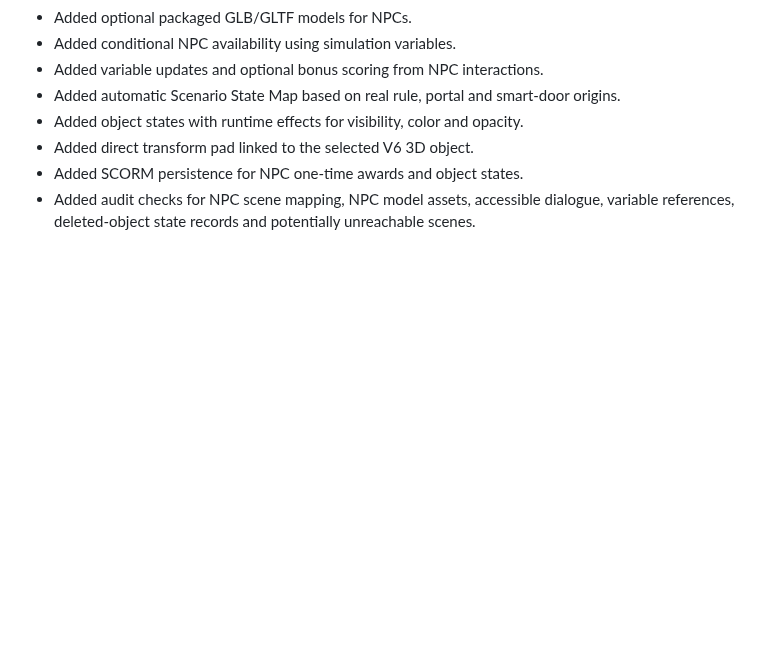
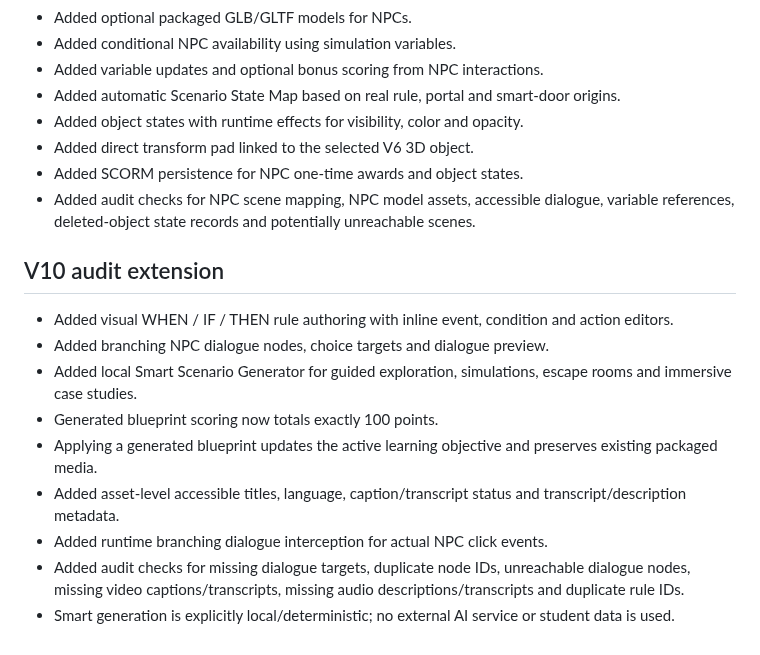
Before and after one commit to eagarcia77/VR-Classroom-Studio, a Markdown page: AUDIT_REPORT.md, the part around the change. Rendered like a GitHub page; blank space fills up the shorter version.

Commit message:
Extend production audit report for V10

```diff
--- a/AUDIT_REPORT.md
+++ b/AUDIT_REPORT.md
@@ -117,3 +117,15 @@ Repository: https://github.com/eagarcia77/VR-Classroom-Studio
 - Added direct transform pad linked to the selected V6 3D object.
 - Added SCORM persistence for NPC one-time awards and object states.
 - Added audit checks for NPC scene mapping, NPC model assets, accessible dialogue, variable references, deleted-object state records and potentially unreachable scenes.
+
+
+## V10 audit extension
+- Added visual WHEN / IF / THEN rule authoring with inline event, condition and action editors.
+- Added branching NPC dialogue nodes, choice targets and dialogue preview.
+- Added local Smart Scenario Generator for guided exploration, simulations, escape rooms and immersive case studies.
+- Generated blueprint scoring now totals exactly 100 points.
+- Applying a generated blueprint updates the active learning objective and preserves existing packaged media.
+- Added asset-level accessible titles, language, caption/transcript status and transcript/description metadata.
+- Added runtime branching dialogue interception for actual NPC click events.
+- Added audit checks for missing dialogue targets, duplicate node IDs, unreachable dialogue nodes, missing video captions/transcripts, missing audio descriptions/transcripts and duplicate rule IDs.
+- Smart generation is explicitly local/deterministic; no external AI service or student data is used.
```
